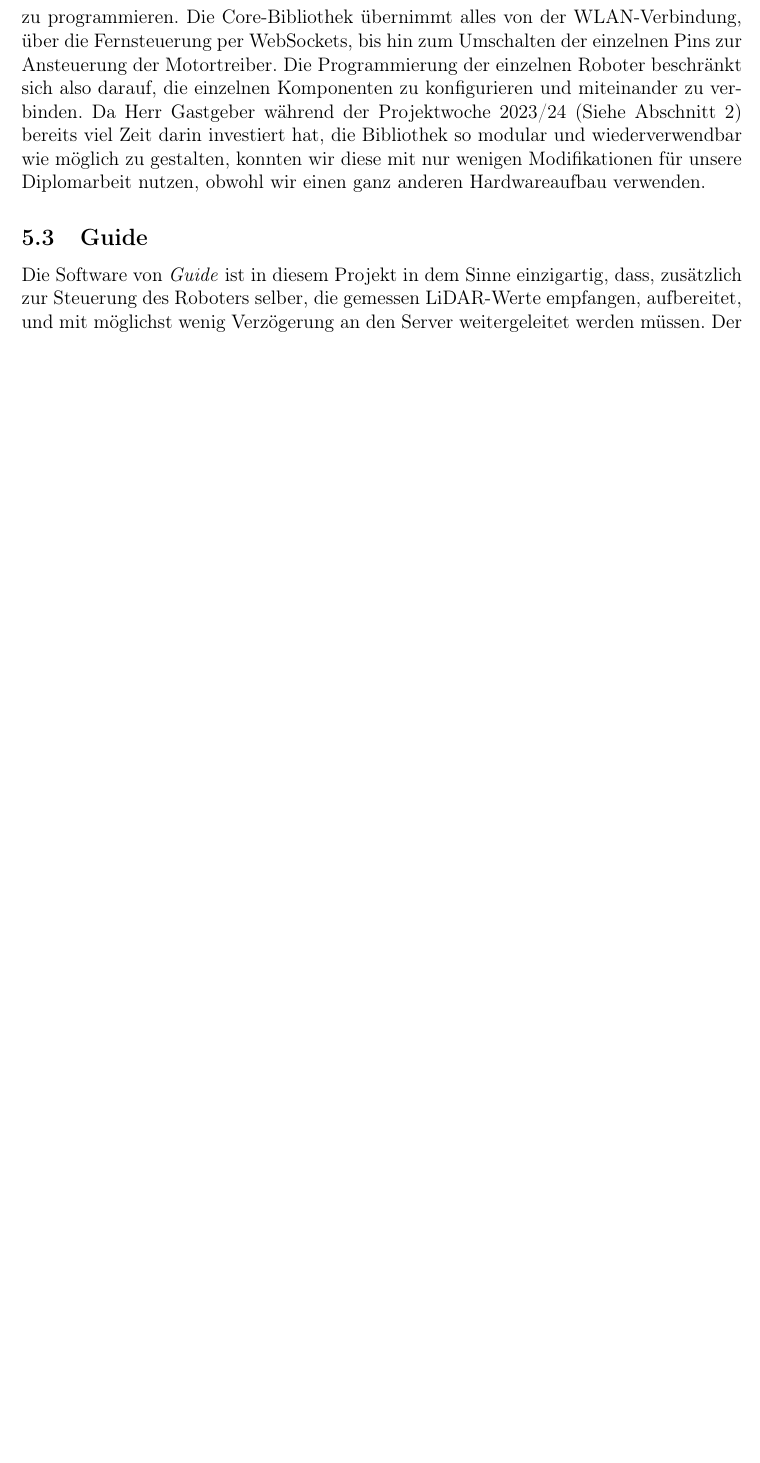
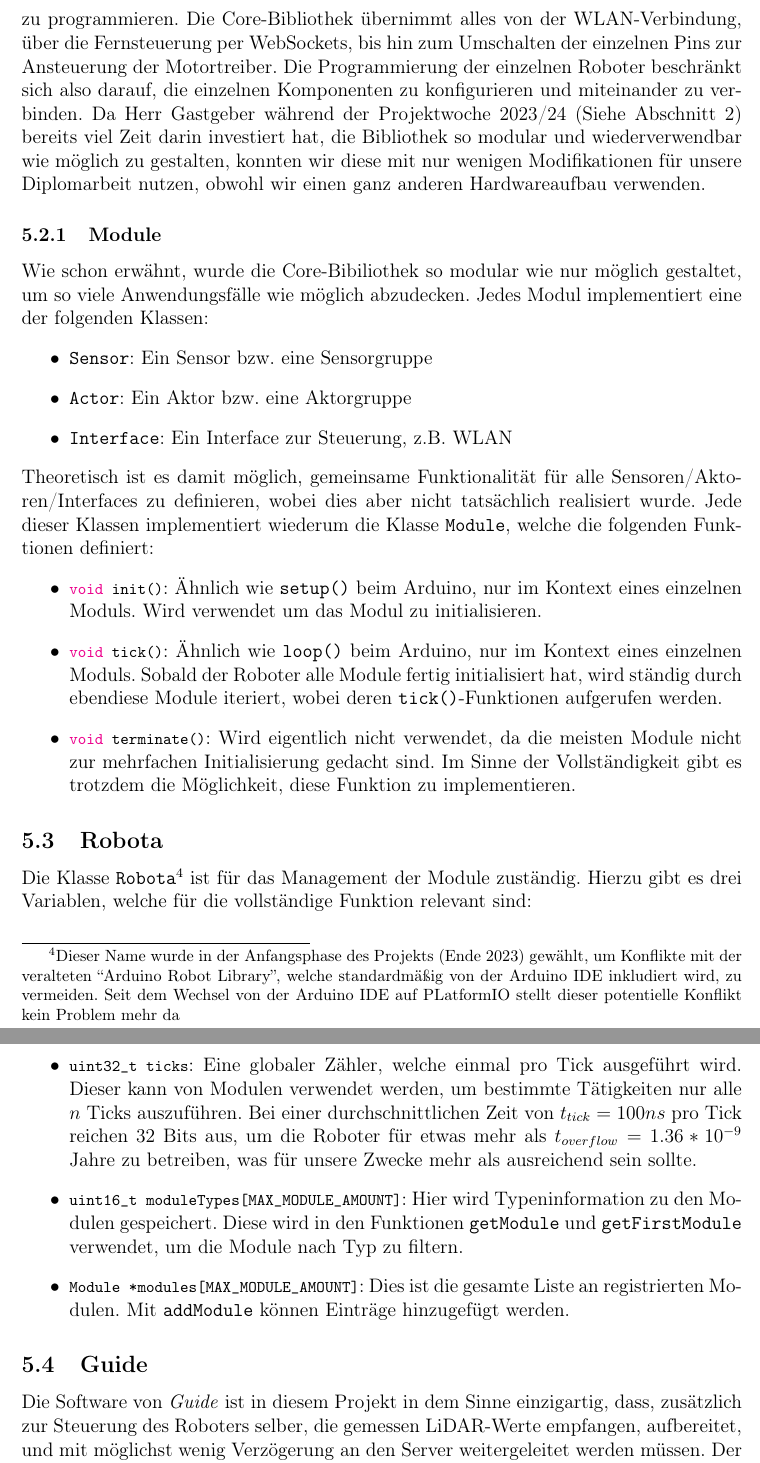
Before and after one commit to LenderSchlender/SwarmBots, a LaTeX thesis (diplomarbeit/2425_DA_SwarmBots.tex, which reads diplomarbeit/Software_Roboter.tex): part of page 16 of 24 before the commit and two parts of pages 16 and 17 of 25 after it, the two joined at a grey line, cut so that both start at the same text, the shorter picture padded with empty space. Compiled offline with pdfLaTeX.

Commit message:
Start describing modular Robota system

```diff
--- a/diplomarbeit/Software_Roboter.tex
+++ b/diplomarbeit/Software_Roboter.tex
@@ -49,6 +49,71 @@ die Bibliothek so modular und wiederverwendbar wie möglich zu gestalten,
 konnten wir diese mit nur wenigen Modifikationen für unsere Diplomarbeit nutzen,
 obwohl wir einen ganz anderen Hardwareaufbau verwenden.
 
+\subsubsection{Module}
+\label{subsec:software_common_modules}
+Wie schon erwähnt,
+wurde die Core-Bibiliothek so modular wie nur möglich gestaltet,
+um so viele Anwendungsfälle wie möglich abzudecken.
+%
+Jedes Modul implementiert eine der folgenden Klassen:
+\begin{itemize}
+    \item \texttt{Sensor}: Ein Sensor bzw. eine Sensorgruppe
+    \item \texttt{Actor}: Ein Aktor bzw. eine Aktorgruppe
+    \item \texttt{Interface}: Ein Interface zur Steuerung, z.B. WLAN
+\end{itemize}
+Theoretisch ist es damit möglich,
+gemeinsame Funktionalität für alle Sensoren/Aktoren/Interfaces zu definieren,
+wobei dies aber nicht tatsächlich realisiert wurde.
+%
+Jede dieser Klassen implementiert wiederum die Klasse \texttt{Module},
+welche die folgenden Funktionen definiert:
+\begin{itemize}
+    \item \lstinline[language=c]|void init()|:
+        Ähnlich wie \texttt{setup()} beim Arduino, nur im Kontext eines einzelnen Moduls.
+        Wird verwendet um das Modul zu initialisieren.
+    \item \lstinline[language=c]|void tick()|:
+        Ähnlich wie \texttt{loop()} beim Arduino, nur im Kontext eines einzelnen Moduls.
+        Sobald der Roboter alle Module fertig initialisiert hat,
+        wird ständig durch ebendiese Module iteriert,
+        wobei deren \texttt{tick()}-Funktionen aufgerufen werden.
+    \item \lstinline[language=c]|void terminate()|:
+        Wird eigentlich nicht verwendet,
+        da die meisten Module nicht zur mehrfachen Initialisierung gedacht sind.
+        Im Sinne der Vollständigkeit gibt es trotzdem die Möglichkeit,
+        diese Funktion zu implementieren.
+\end{itemize}
+
+\subsection{Robota}
+Die Klasse \texttt{Robota}%
+\footnote{Dieser Name wurde in der Anfangsphase des Projekts (Ende 2023) gewählt,
+        um Konflikte mit der veralteten ``Arduino Robot Library'',
+        welche standardmäßig von der Arduino IDE inkludiert wird,
+        zu vermeiden.
+        %
+        Seit dem Wechsel von der Arduino IDE auf PLatformIO stellt dieser potentielle Konflikt kein Problem mehr da}
+ist für das Management der Module zuständig.
+%
+Hierzu gibt es drei Variablen, welche für die vollständige Funktion relevant sind:
+\begin{itemize}
+    \item \lstinline[language=c]|uint32_t ticks|:
+        Eine globaler Zähler, welche einmal pro Tick ausgeführt wird.
+        Dieser kann von Modulen verwendet werden, um bestimmte Tätigkeiten nur alle $n$ Ticks auszuführen.
+        % TODO check if 100ns is realistic: ((2^32) - 1) / (t * (10^-9)) / (60 * 60 * 24 * 365.25)
+        Bei einer durchschnittlichen Zeit von $t_{tick}=100ns$ pro Tick reichen 32 Bits aus,
+        um die Roboter für etwas mehr als $t_{overflow}=1.36*10^{-9}$ Jahre zu betreiben,
+        was für unsere Zwecke mehr als ausreichend sein sollte.
+    \item \lstinline[language=c]|uint16_t moduleTypes[MAX_MODULE_AMOUNT]|:
+        Hier wird Typeninformation zu den Modulen gespeichert.
+        %
+        Diese wird in den Funktionen \texttt{getModule} und \texttt{getFirstModule} verwendet,
+        um die Module nach Typ zu filtern.
+    \item \lstinline[language=c]|Module *modules[MAX_MODULE_AMOUNT]|:
+        Dies ist die gesamte Liste an registrierten Modulen.
+        %
+        Mit \texttt{addModule} können Einträge hinzugefügt werden.
+\end{itemize}
+%TODO: Robota funktionen; insb. init() und tick()
+
 \subsection{Guide}
 \label{subsec:software_guide}
 Die Software von \textit{Guide} ist in diesem Projekt in dem Sinne einzigartig,
```
